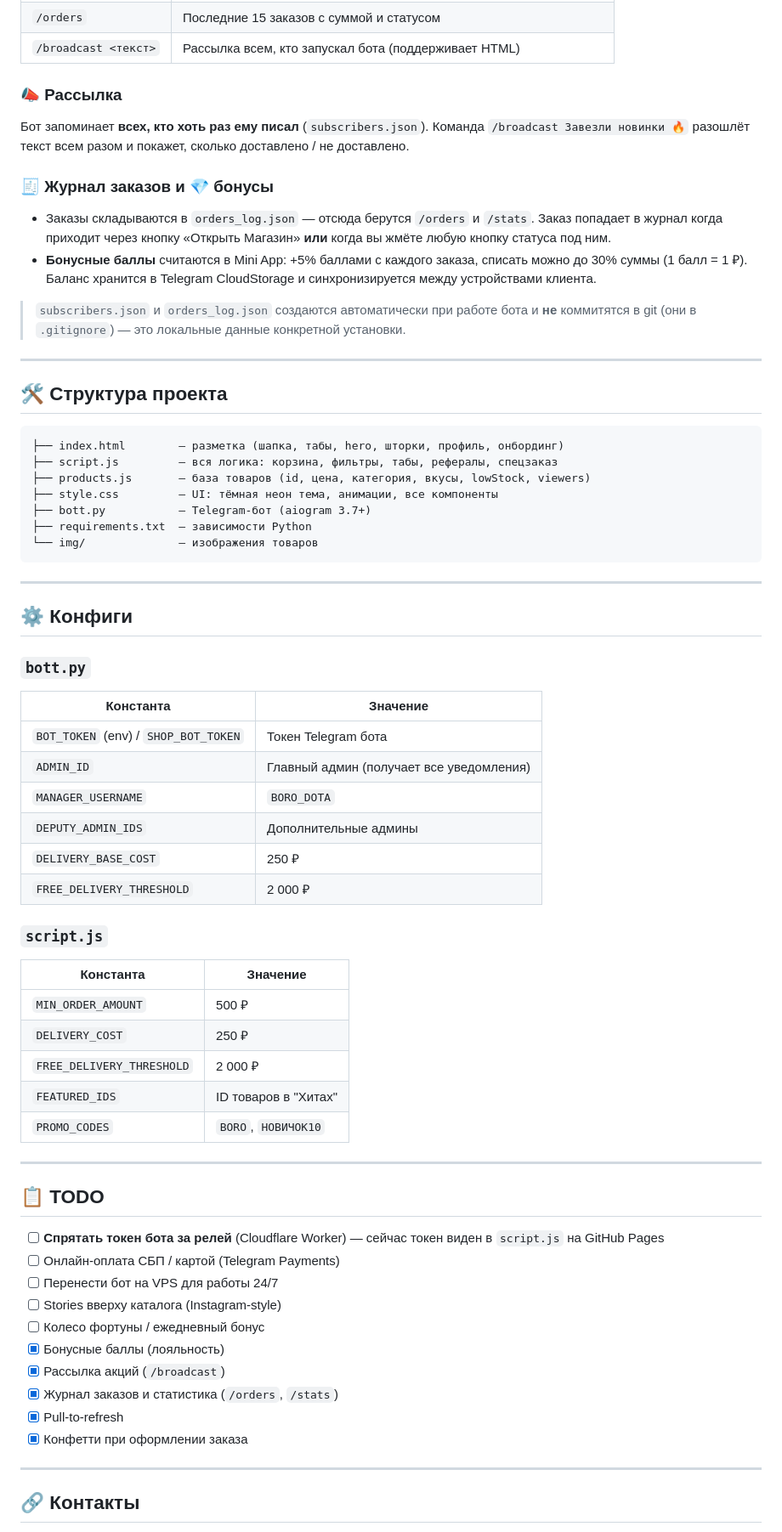
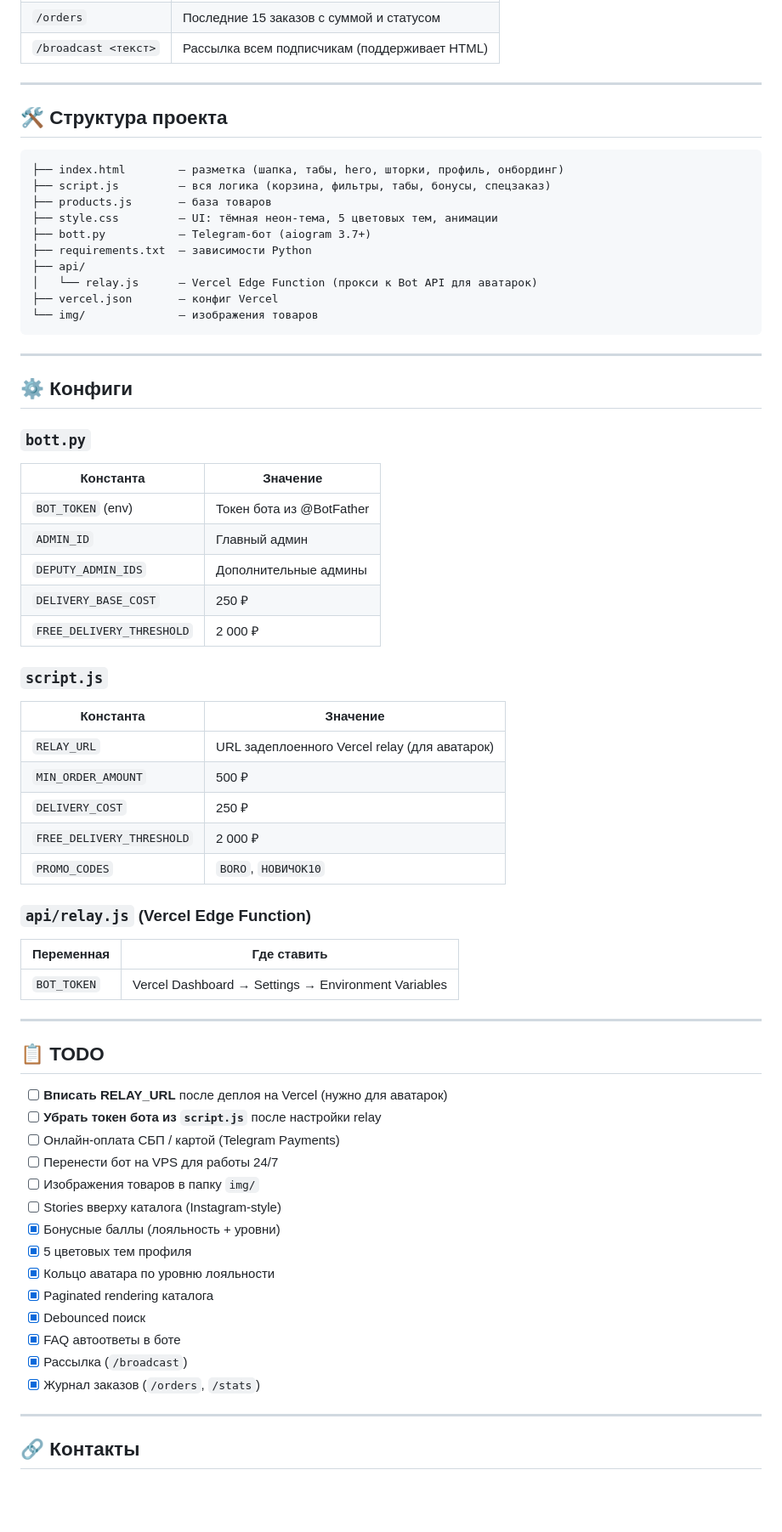
Before and after one commit to borodota/bazar, a Markdown page: README.md, the part around one of its changes. Shown at 85% size. Drawn GitHub-style; blank space fills up the shorter version.

````diff
--- a/README.md
+++ b/README.md
@@ -181,14 +184,5 @@ Inline-кнопки под заказом: *Принят → В сборке →
 | `/orders` | Последние 15 заказов с суммой и статусом |
-| `/broadcast <текст>` | Рассылка всем, кто запускал бота (поддерживает HTML) |
-
-### 📣 Рассылка
-Бот запоминает **всех, кто хоть раз ему писал** (`subscribers.json`). Команда `/broadcast Завезли новинки 🔥` разошлёт текст всем разом и покажет, сколько доставлено / не доставлено.
-
-### 🧾 Журнал заказов и 💎 бонусы
-- Заказы складываются в `orders_log.json` — отсюда берутся `/orders` и `/stats`. Заказ попадает в журнал когда приходит через кнопку «Открыть Магазин» **или** когда вы жмёте любую кнопку статуса под ним.
-- **Бонусные баллы** считаются в Mini App: +5% баллами с каждого заказа, списать можно до 30% суммы (1 балл = 1 ₽). Баланс хранится в Telegram CloudStorage и синхронизируется между устройствами клиента.
-
-> `subscribers.json` и `orders_log.json` создаются автоматически при работе бота и **не** коммитятся в git (они в `.gitignore`) — это локальные данные конкретной установки.
+| `/broadcast <текст>` | Рассылка всем подписчикам (поддерживает HTML) |
 
 ---
 
@@ -196,11 +190,14 @@ Inline-кнопки под заказом: *Принят → В сборке →
 
 ```text
 ├── index.html        — разметка (шапка, табы, hero, шторки, профиль, онбординг)
-├── script.js         — вся логика: корзина, фильтры, табы, рефералы, спецзаказ
-├── products.js       — база товаров (id, цена, категория, вкусы, lowStock, viewers)
-├── style.css         — UI: тёмная неон тема, анимации, все компоненты
+├── script.js         — вся логика (корзина, фильтры, табы, бонусы, спецзаказ)
+├── products.js       — база товаров
+├── style.css         — UI: тёмная неон-тема, 5 цветовых тем, анимации
 ├── bott.py           — Telegram-бот (aiogram 3.7+)
 ├── requirements.txt  — зависимости Python
+├── api/
+│   └── relay.js      — Vercel Edge Function (прокси к Bot API для аватарок)
+├── vercel.json       — конфиг Vercel
 └── img/              — изображения товаров
 ```
 
@@ -211,9 +208,8 @@ Inline-кнопки под заказом: *Принят → В сборке →
 ### `bott.py`
 | Константа | Значение |
 |---|---|
-| `BOT_TOKEN` (env) / `SHOP_BOT_TOKEN` | Токен Telegram бота |
-| `ADMIN_ID` | Главный админ (получает все уведомления) |
-| `MANAGER_USERNAME` | `BORO_DOTA` |
+| `BOT_TOKEN` (env) | Токен бота из @BotFather |
+| `ADMIN_ID` | Главный админ |
 | `DEPUTY_ADMIN_IDS` | Дополнительные админы |
 | `DELIVERY_BASE_COST` | 250 ₽ |
 | `FREE_DELIVERY_THRESHOLD` | 2 000 ₽ |
@@ -221,26 +217,35 @@ Inline-кнопки под заказом: *Принят → В сборке →
 ### `script.js`
 | Константа | Значение |
 |---|---|
+| `RELAY_URL` | URL задеплоенного Vercel relay (для аватарок) |
 | `MIN_ORDER_AMOUNT` | 500 ₽ |
 | `DELIVERY_COST` | 250 ₽ |
 | `FREE_DELIVERY_THRESHOLD` | 2 000 ₽ |
-| `FEATURED_IDS` | ID товаров в "Хитах" |
 | `PROMO_CODES` | `BORO`, `НОВИЧОК10` |
+
+### `api/relay.js` (Vercel Edge Function)
+| Переменная | Где ставить |
+|---|---|
+| `BOT_TOKEN` | Vercel Dashboard → Settings → Environment Variables |
 
 ---
 
 ## 📋 TODO
 
-- [ ] **Спрятать токен бота за релей** (Cloudflare Worker) — сейчас токен виден в `script.js` на GitHub Pages
+- [ ] **Вписать RELAY_URL** после деплоя на Vercel (нужно для аватарок)
+- [ ] **Убрать токен бота из `script.js`** после настройки relay
 - [ ] Онлайн-оплата СБП / картой (Telegram Payments)
 - [ ] Перенести бот на VPS для работы 24/7
+- [ ] Изображения товаров в папку `img/`
 - [ ] Stories вверху каталога (Instagram-style)
-- [ ] Колесо фортуны / ежедневный бонус
-- [x] Бонусные баллы (лояльность)
-- [x] Рассылка акций (`/broadcast`)
-- [x] Журнал заказов и статистика (`/orders`, `/stats`)
-- [x] Pull-to-refresh
-- [x] Конфетти при оформлении заказа
+- [x] Бонусные баллы (лояльность + уровни)
+- [x] 5 цветовых тем профиля
+- [x] Кольцо аватара по уровню лояльности
+- [x] Paginated rendering каталога
+- [x] Debounced поиск
+- [x] FAQ автоответы в боте
+- [x] Рассылка (`/broadcast`)
+- [x] Журнал заказов (`/orders`, `/stats`)
 
 ---
 
````
Also changed, not shown: other parts of README.md (+94 -91 lines).
